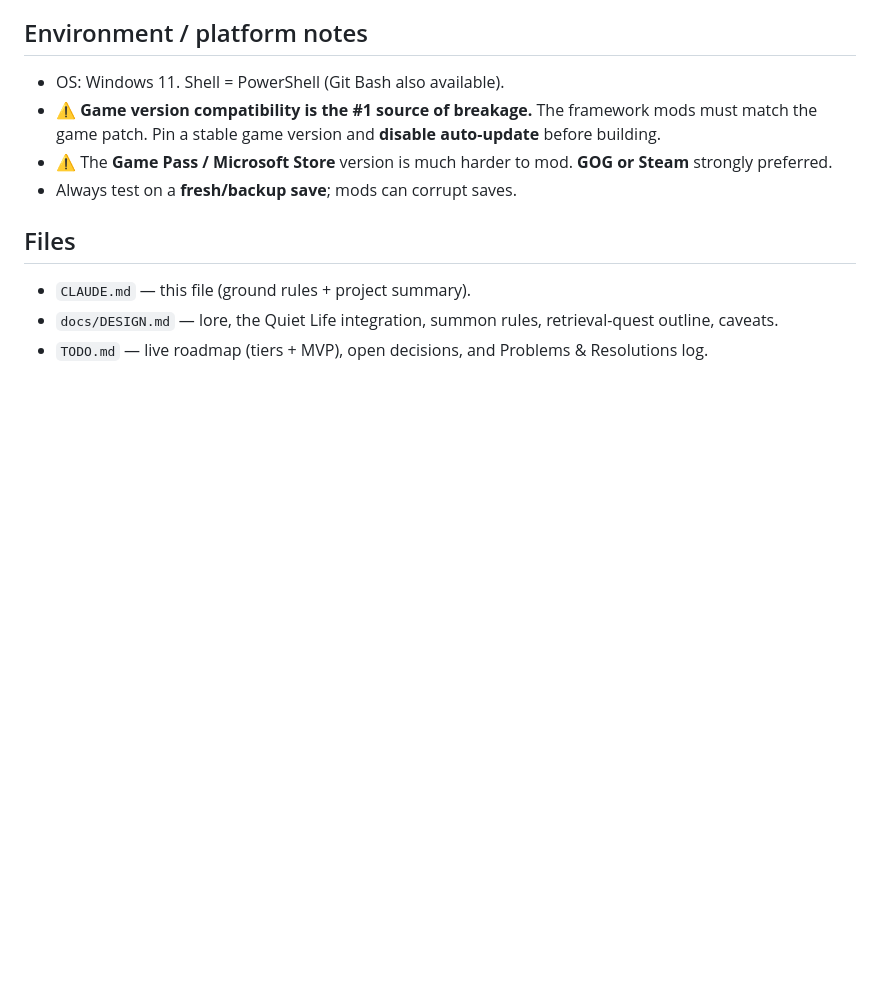
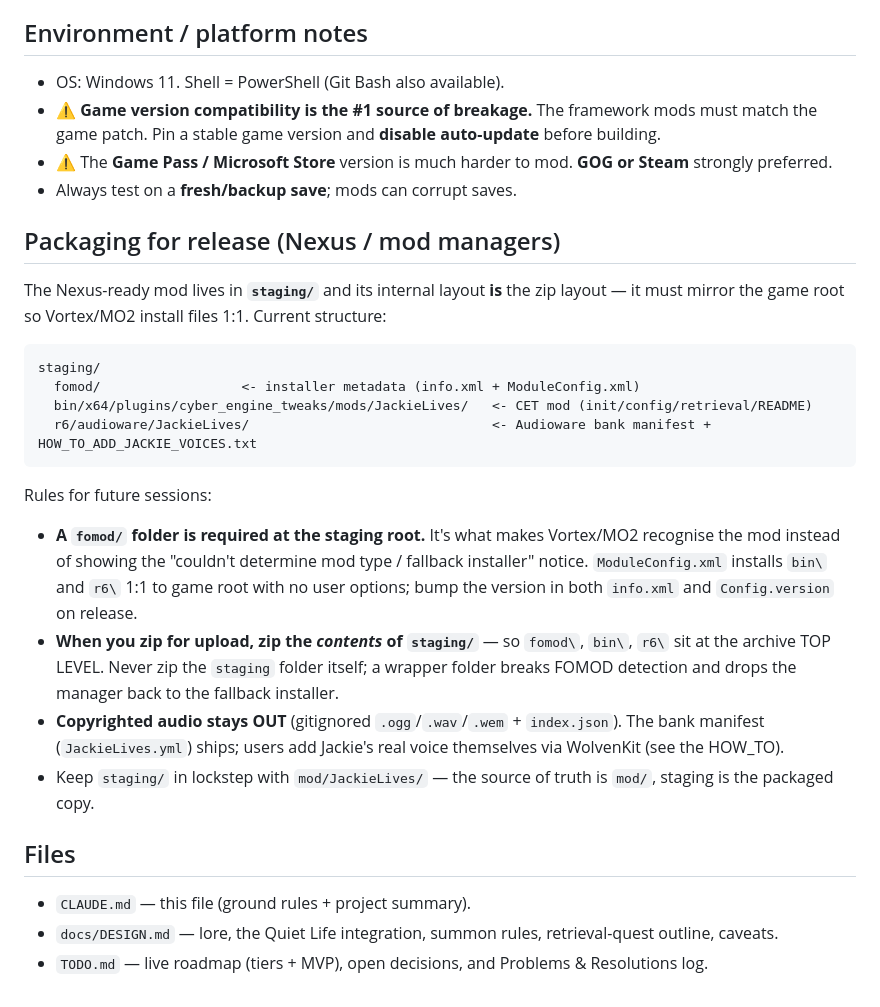
Before and after one commit to Schakka96/JackieLives, a Markdown page: CLAUDE.md, the part around the change. Rendered like a GitHub page; blank space fills up the shorter version.

Commit message:
docs(nexus): document staging/ + FOMOD packaging rules in CLAUDE.md
Future sessions: staging/ mirrors the game root and its layout IS the zip
layout; a fomod/ folder at the staging root is required so mod managers
recognise the mod; always zip the CONTENTS of staging/ (fomod\, bin\, r6\ at
the archive top level) or FOMOD detection breaks.

Co-Authored-By: Claude Opus 4.8 (1M context) <noreply@anthropic.com>

````diff
--- a/CLAUDE.md
+++ b/CLAUDE.md
@@ -73,6 +73,31 @@ Content (dialogue trees) should be **data-driven** so writing can be added witho
 - ⚠️ The **Game Pass / Microsoft Store** version is much harder to mod. **GOG or Steam** strongly preferred.
 - Always test on a **fresh/backup save**; mods can corrupt saves.
 
+## Packaging for release (Nexus / mod managers)
+
+The Nexus-ready mod lives in **`staging/`** and its internal layout **is** the zip layout — it must
+mirror the game root so Vortex/MO2 install files 1:1. Current structure:
+
+```
+staging/
+  fomod/                  <- installer metadata (info.xml + ModuleConfig.xml)
+  bin/x64/plugins/cyber_engine_tweaks/mods/JackieLives/   <- CET mod (init/config/retrieval/README)
+  r6/audioware/JackieLives/                               <- Audioware bank manifest + HOW_TO_ADD_JACKIE_VOICES.txt
+```
+
+Rules for future sessions:
+- **A `fomod/` folder is required at the staging root.** It's what makes Vortex/MO2 recognise the mod
+  instead of showing the "couldn't determine mod type / fallback installer" notice. `ModuleConfig.xml`
+  installs `bin\` and `r6\` 1:1 to game root with no user options; bump the version in both `info.xml`
+  and `Config.version` on release.
+- **When you zip for upload, zip the *contents* of `staging/`** — so `fomod\`, `bin\`, `r6\` sit at the
+  archive TOP LEVEL. Never zip the `staging` folder itself; a wrapper folder breaks FOMOD detection and
+  drops the manager back to the fallback installer.
+- **Copyrighted audio stays OUT** (gitignored `.ogg`/`.wav`/`.wem` + `index.json`). The bank manifest
+  (`JackieLives.yml`) ships; users add Jackie's real voice themselves via WolvenKit (see the HOW_TO).
+- Keep `staging/` in lockstep with `mod/JackieLives/` — the source of truth is `mod/`, staging is the
+  packaged copy.
+
 ## Files
 
 - `CLAUDE.md` — this file (ground rules + project summary).
````
